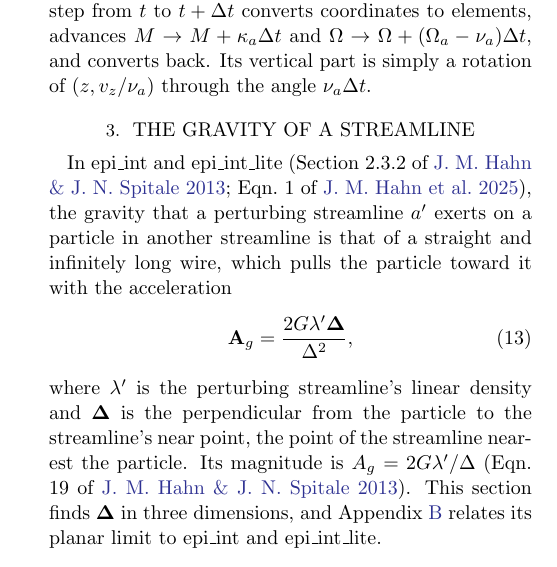
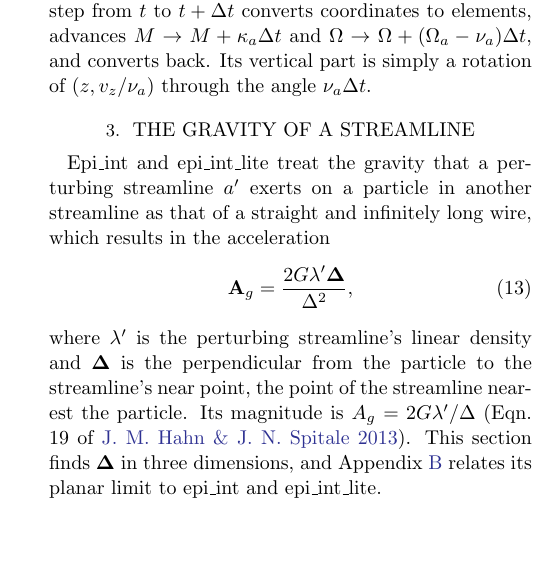
Before and after one commit to joehahn/epi_int_3d, a LaTeX paper (paper/epi_int_3d.tex): part of one column of page 2 of 8, cut so that both start at the same text, the shorter picture padded with empty space. Compiled offline with pdfLaTeX.

Commit message:
Paper: Sec. 3 opens with epi_int's wire treatment giving Eqn 13, without the section/eqn citations
Co-Authored-By: Claude Opus 5.5 <noreply@anthropic.com>

```diff
--- a/paper/epi_int_3d.tex
+++ b/paper/epi_int_3d.tex
@@ -198,9 +198,9 @@ is simply a rotation of $(z, v_z/\nu_a)$ through the angle $\nu_a\Delta t$.
 \label{sec:gravity}
 
 %equations G1-G16, sympy-checked in notes/sympy/streamline_gravity.py; figures by figures/wire_planar.py
-In epi\_int and epi\_int\_lite (Section 2.3.2 of \citealt{HS13}; Eqn.\ 1 of \citealt{H25}), the
-gravity that a perturbing streamline $a'$ exerts on a particle in another streamline is that of a
-straight and infinitely long wire, which pulls the particle toward it with the acceleration
+Epi\_int and epi\_int\_lite treat the gravity that a perturbing streamline $a'$ exerts on a
+particle in another streamline as that of a straight and infinitely long wire, which results in the
+acceleration
 \begin{equation}
     \label{eqn:wire_Ag}
     \mathbf{A}_g = \frac{2G\lambda'\boldsymbol{\Delta}}{\Delta^2},
```
Also changed, not shown: paper/epi_int_3d.pdf.
